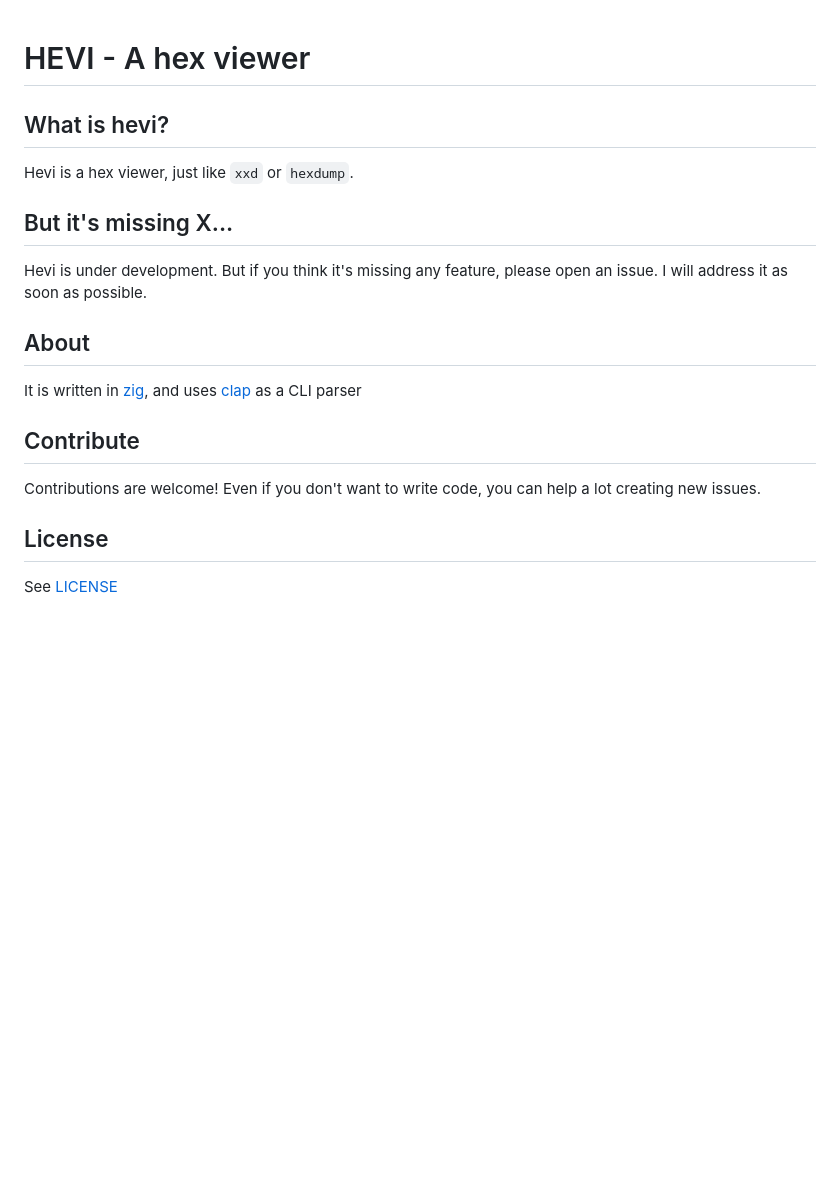
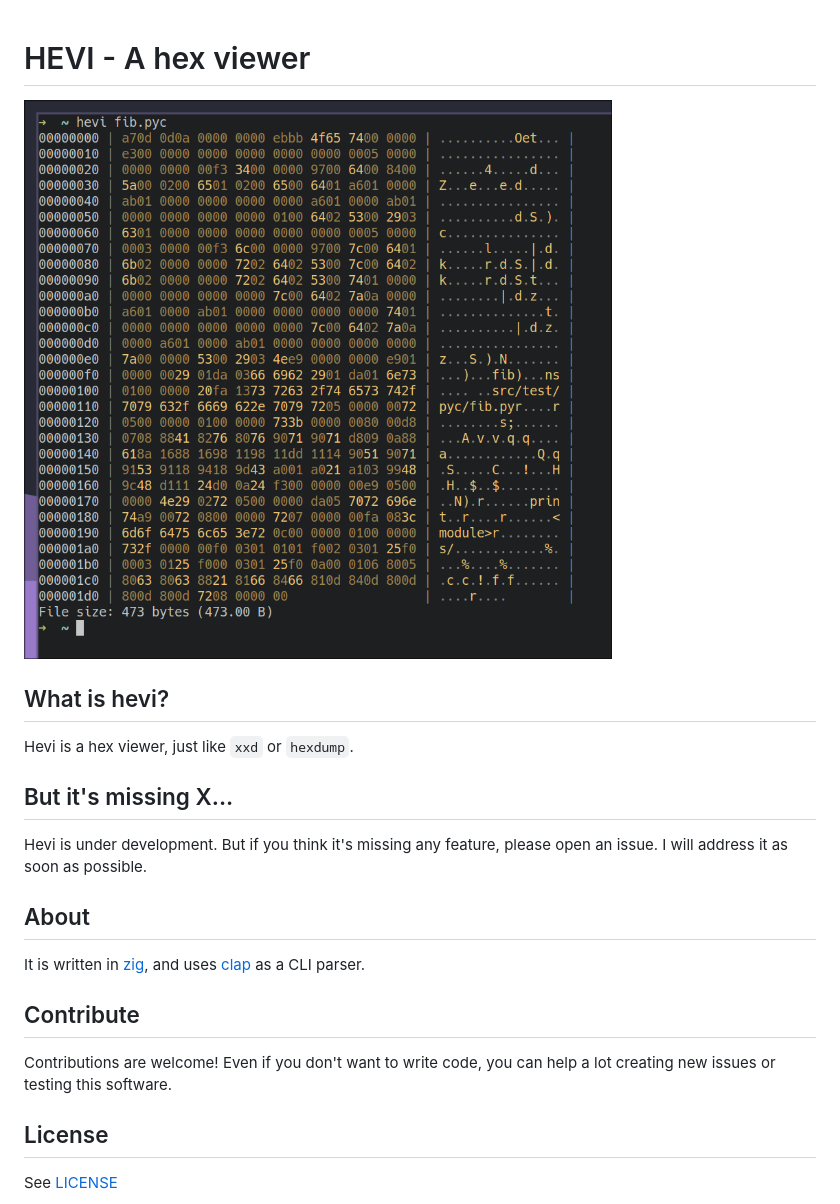
Before and after one commit to Arnau478/hevi, a Markdown page: README.md, the part around the change. Drawn GitHub-style; pictures changed too: assets/example.png (added); blank space fills up the shorter version.

Commit message:
Updated README.md
- Added image
- Fixed some typos

```diff
--- a/README.md
+++ b/README.md
@@ -1,4 +1,6 @@
 # HEVI - A hex viewer
+
+![example image](assets/example.png)
 
 ## What is hevi?
 Hevi is a hex viewer, just like `xxd` or `hexdump`.
@@ -7,10 +9,10 @@ Hevi is a hex viewer, just like `xxd` or `hexdump`.
 Hevi is under development. But if you think it's missing any feature, please open an issue. I will address it as soon as possible.
 
 ## About
-It is written in [zig](https://github.com/ziglang/zig), and uses [clap](https://github.com/Hejsil/zig-clap) as a CLI parser
+It is written in [zig](https://github.com/ziglang/zig), and uses [clap](https://github.com/Hejsil/zig-clap) as a CLI parser.
 
 ## Contribute
-Contributions are welcome! Even if you don't want to write code, you can help a lot creating new issues.
+Contributions are welcome! Even if you don't want to write code, you can help a lot creating new issues or testing this software.
 
 ## License
 See [LICENSE](LICENSE)
```
